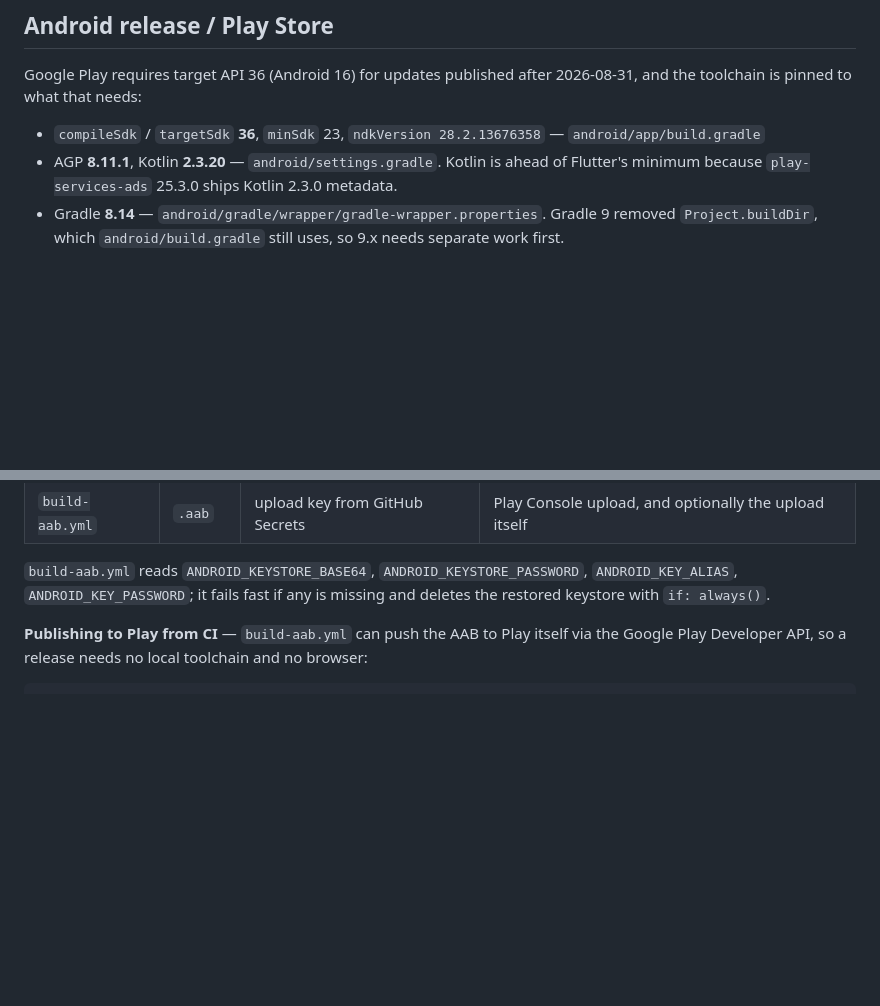
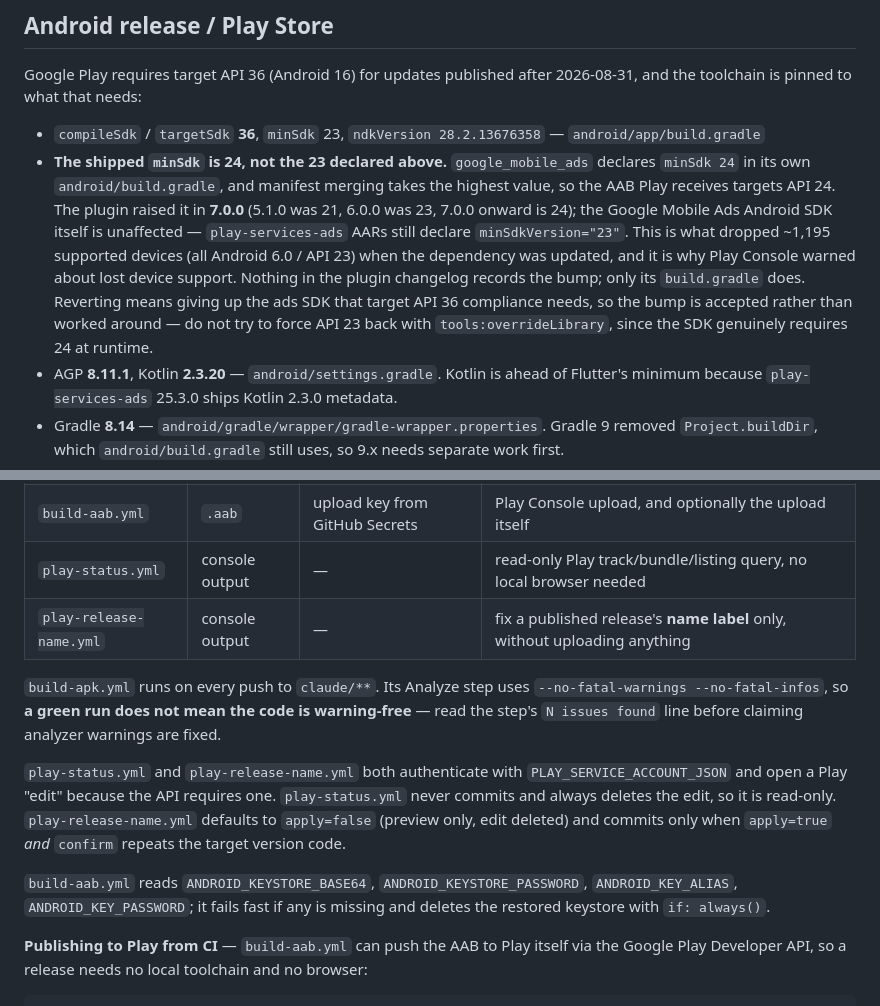
Before and after one commit to jvstatinydev/lighton, a Markdown page: CLAUDE.md, 2 parts joined by grey strips. Rendered like a GitHub page; blank space fills up the shorter version.

Commit message:
CLAUDE.md에 실효 minSdk와 Play 워크플로 정보 보강
두 가지 공백을 메운다.

1. 실효 minSdk. build.gradle은 23을 선언하지만 google_mobile_ads가
   자체 build.gradle에서 24를 선언하고 매니페스트 병합이 큰 값을 택하므로
   Play에 올라가는 AAB는 API 24 기준이다. 플러그인 7.0.0에서 올라갔고
   (5.1.0=21, 6.0.0=23, 7.0.0~=24) GMA Android SDK 자체는 여전히 23이다.
   지원 기기가 줄었던 원인이 이것인데 문서에는 23만 적혀 있어 오해를 부른다.
   플러그인 체인지로그에는 기록이 없어 build.gradle을 직접 봐야만 알 수 있고,
   실제로 한 번 조사에 실패한 항목이라 결론을 남겨 재조사를 막는다.

2. 워크플로 표. play-status.yml이 이미 있는데 표에 빠져 있었고,
   play-release-name.yml도 추가한다. Analyze 스텝이 --no-fatal-warnings라
   초록불이 경고 없음을 뜻하지 않는다는 함정도 함께 적는다.

Co-Authored-By: Claude Opus 5 <noreply@anthropic.com>
Claude-Session: https://claude.ai/code/session_01MusJ1mYMSxA7iTVu7gaxen

```diff
--- a/CLAUDE.md
+++ b/CLAUDE.md
@@ -21,6 +21,7 @@ What the FlutterFlow heritage still means in practice:
 Google Play requires target API 36 (Android 16) for updates published after 2026-08-31, and the toolchain is pinned to what that needs:
 
 - `compileSdk` / `targetSdk` **36**, `minSdk` 23, `ndkVersion 28.2.13676358` — `android/app/build.gradle`
+- **The shipped `minSdk` is 24, not the 23 declared above.** `google_mobile_ads` declares `minSdk 24` in its own `android/build.gradle`, and manifest merging takes the highest value, so the AAB Play receives targets API 24. The plugin raised it in **7.0.0** (5.1.0 was 21, 6.0.0 was 23, 7.0.0 onward is 24); the Google Mobile Ads Android SDK itself is unaffected — `play-services-ads` AARs still declare `minSdkVersion="23"`. This is what dropped ~1,195 supported devices (all Android 6.0 / API 23) when the dependency was updated, and it is why Play Console warned about lost device support. Nothing in the plugin changelog records the bump; only its `build.gradle` does. Reverting means giving up the ads SDK that target API 36 compliance needs, so the bump is accepted rather than worked around — do not try to force API 23 back with `tools:overrideLibrary`, since the SDK genuinely requires 24 at runtime.
 - AGP **8.11.1**, Kotlin **2.3.20** — `android/settings.gradle`. Kotlin is ahead of Flutter's minimum because `play-services-ads` 25.3.0 ships Kotlin 2.3.0 metadata.
 - Gradle **8.14** — `android/gradle/wrapper/gradle-wrapper.properties`. Gradle 9 removed `Project.buildDir`, which `android/build.gradle` still uses, so 9.x needs separate work first.
 - Java/JVM target 17 everywhere (app module plus the `subprojects` block in `android/build.gradle`).
@@ -33,6 +34,12 @@ Google Play requires target API 36 (Android 16) for updates published after 2026
 |---|---|---|---|
 | `build-apk.yml` | `.apk` | debug key | sideload onto a phone to check behavior |
 | `build-aab.yml` | `.aab` | upload key from GitHub Secrets | Play Console upload, and optionally the upload itself |
+| `play-status.yml` | console output | — | read-only Play track/bundle/listing query, no local browser needed |
+| `play-release-name.yml` | console output | — | fix a published release's **name label** only, without uploading anything |
+
+`build-apk.yml` runs on every push to `claude/**`. Its Analyze step uses `--no-fatal-warnings --no-fatal-infos`, so **a green run does not mean the code is warning-free** — read the step's `N issues found` line before claiming analyzer warnings are fixed.
+
+`play-status.yml` and `play-release-name.yml` both authenticate with `PLAY_SERVICE_ACCOUNT_JSON` and open a Play "edit" because the API requires one. `play-status.yml` never commits and always deletes the edit, so it is read-only. `play-release-name.yml` defaults to `apply=false` (preview only, edit deleted) and commits only when `apply=true` *and* `confirm` repeats the target version code.
 
 `build-aab.yml` reads `ANDROID_KEYSTORE_BASE64`, `ANDROID_KEYSTORE_PASSWORD`, `ANDROID_KEY_ALIAS`, `ANDROID_KEY_PASSWORD`; it fails fast if any is missing and deletes the restored keystore with `if: always()`.
 
```
